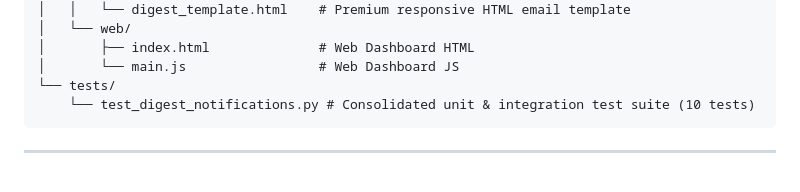
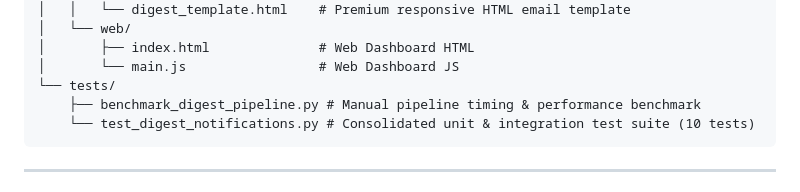
Before and after one commit to dhanish0711/Digest-Notifications, a Markdown page: README.md, the part around the change. Drawn GitHub-style.

Commit message:
Docs: add benchmark_digest_pipeline.py to README structure tree

````diff
--- a/README.md
+++ b/README.md
@@ -96,6 +96,7 @@ Digest-Notifications/
 │       ├── index.html              # Web Dashboard HTML
 │       └── main.js                 # Web Dashboard JS
 └── tests/
+    ├── benchmark_digest_pipeline.py # Manual pipeline timing & performance benchmark
     └── test_digest_notifications.py # Consolidated unit & integration test suite (10 tests)
 ```
 
````
